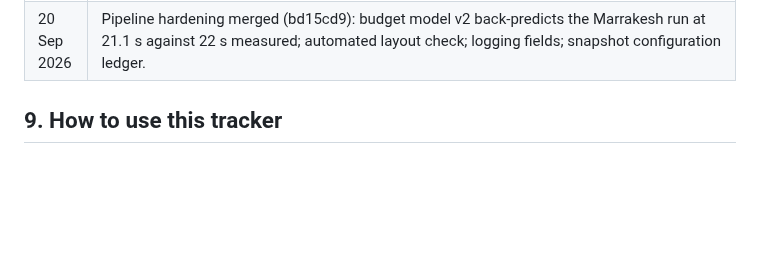
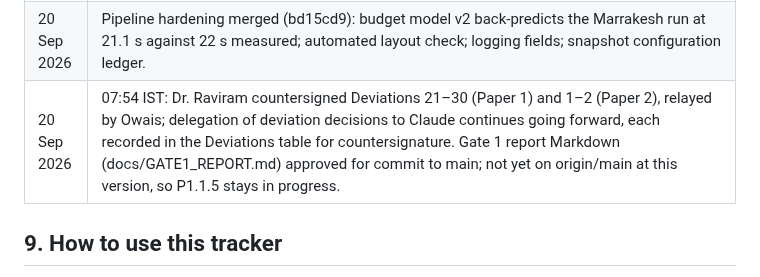
Before and after one commit to SSIT-Q/gradvar-phoenix, a Markdown page: docs/PLAN.md, the part around one of its changes. Drawn GitHub-style; blank space fills up the shorter version.

```diff
--- a/docs/PLAN.md
+++ b/docs/PLAN.md
@@ -117,6 +117,7 @@ Paper 1's arXiv date now floats, so applications after mid-November 2026 may sti
 | 20 Sep 2026 | Gate 1 branches merged to main (df0054e, 74 tests). Exact half complete (43 points); propagation rows (60) with Deviation 15 L = 8 / 12 and Gate 1b at K = 256 (separation 3.2–5.0× the floor; clause (b) 2 of 2 counted rungs pass at M = 350, rung 53 unresolvable). Criteria: (a) pass under Deviation 25, (b) pass, (c) part 1 pass, (c) part 2 not evaluated, (d) provisional, (e) pass, (f) reported; overall not evaluated (large-cone L = 4 groups deferred, about 30 core-minutes via propagation). Gate 1 report: https://claude.ai/artifact/1PRkEbpq7Hp987WTdtnM9Q; docs/GATE1_REPORT.md commit pending approval. |
 | 20 Sep 2026 | Two Gate 2 decisions put to the PI: (i) every L = 12 predicted variance (4.4e-6 to 6.6e-5) lies below the 4096-shot floor 1.22e-4; (ii) at L = 8 several k = L and k = 1 rows lie below the criterion (d) 10× allowance at 16384 shots (3.05e-4), so shots per point at L ≥ 8 and the allowance factor must be decided (P1.2.9, P1.2.10). Pre-Gate-2 actions: ZZ idle phase into the propagation model (P1.1.16), Deviation 24 table recompute (P1.1.15), large-cone L = 4 groups and cost-cut of noisy points (P1.1.17). |
 | 20 Sep 2026 | Pipeline hardening merged (bd15cd9): budget model v2 back-predicts the Marrakesh run at 21.1 s against 22 s measured; automated layout check; logging fields; snapshot configuration ledger. |
+| 20 Sep 2026 | 07:54 IST: Dr. Raviram countersigned Deviations 21–30 (Paper 1) and 1–2 (Paper 2), relayed by Owais; delegation of deviation decisions to Claude continues going forward, each recorded in the Deviations table for countersignature. Gate 1 report Markdown (docs/GATE1_REPORT.md) approved for commit to main; not yet on origin/main at this version, so P1.1.5 stays in progress. |
 
 ## 9. How to use this tracker
 
```
Also changed, not shown: other parts of docs/PLAN.md (+1 -1 lines), docs/TRACKER.md (+2 -2 lines).
